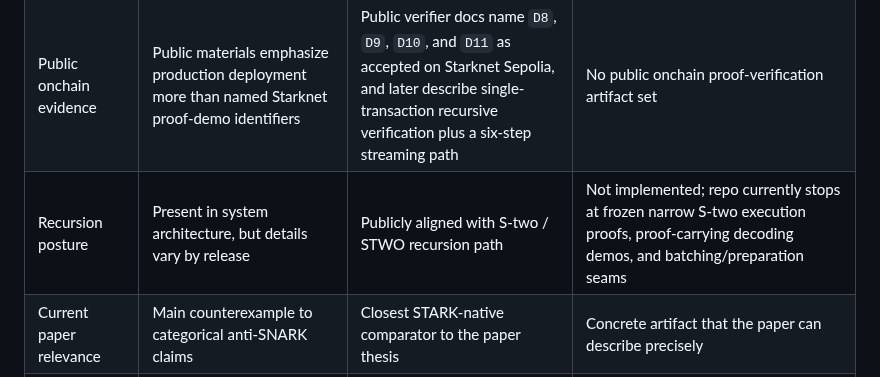
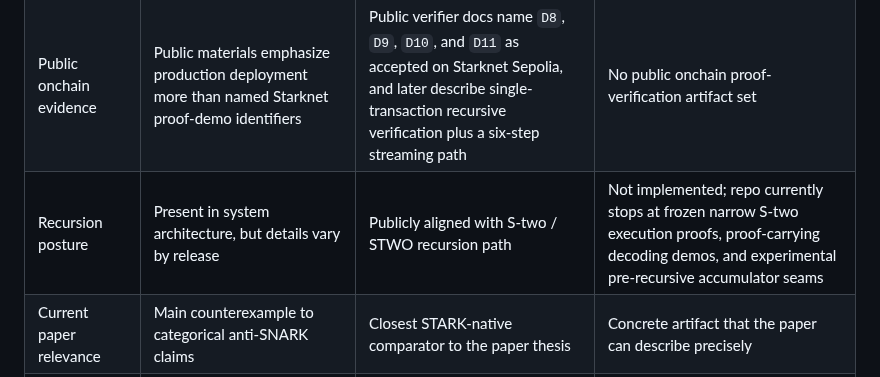
Before and after one commit to omarespejel/llm-provable-computer, a Markdown page: docs/paper/appendix-system-comparison.md, the part around the change. GitHub-like rendering.

Commit message:
Sync appendix recursion posture wording

```diff
--- a/docs/paper/appendix-system-comparison.md
+++ b/docs/paper/appendix-system-comparison.md
@@ -20,7 +20,7 @@ It should be read with one rule in mind: these are **not** matched end-to-end be
 | Backend maturity | Strongest public deployment maturity of the three | Strongest public STARK-native zkML signal | Strongest semantics-portability story among the three |
 | Public onchain posture | Production/prover maturity emphasized more than public Starknet verification demos | Starknet verification path and public demos emphasized | No onchain verifier integration yet |
 | Public onchain evidence | Public materials emphasize production deployment more than named Starknet proof-demo identifiers | Public verifier docs name `D8`, `D9`, `D10`, and `D11` as accepted on Starknet Sepolia, and later describe single-transaction recursive verification plus a six-step streaming path | No public onchain proof-verification artifact set |
-| Recursion posture | Present in system architecture, but details vary by release | Publicly aligned with S-two / STWO recursion path | Not implemented; repo currently stops at frozen narrow S-two execution proofs, proof-carrying decoding demos, and batching/preparation seams |
+| Recursion posture | Present in system architecture, but details vary by release | Publicly aligned with S-two / STWO recursion path | Not implemented; repo currently stops at frozen narrow S-two execution proofs, proof-carrying decoding demos, and experimental pre-recursive accumulator seams |
 | Current paper relevance | Main counterexample to categorical anti-SNARK claims | Closest STARK-native comparator to the paper thesis | Concrete artifact that the paper can describe precisely |
 | Main caveat | Strong public claims, but not directly comparable to STARK systems on identical workloads | Public materials mix benchmark claims, verification demos, and roadmap claims; verifier docs still show uneven component maturity (`Attention` remains `Prover only`) | Narrow scope: vanilla backend remains primary, `average-hard` only in the main proved relation, no full learned-model proving |
 
```
